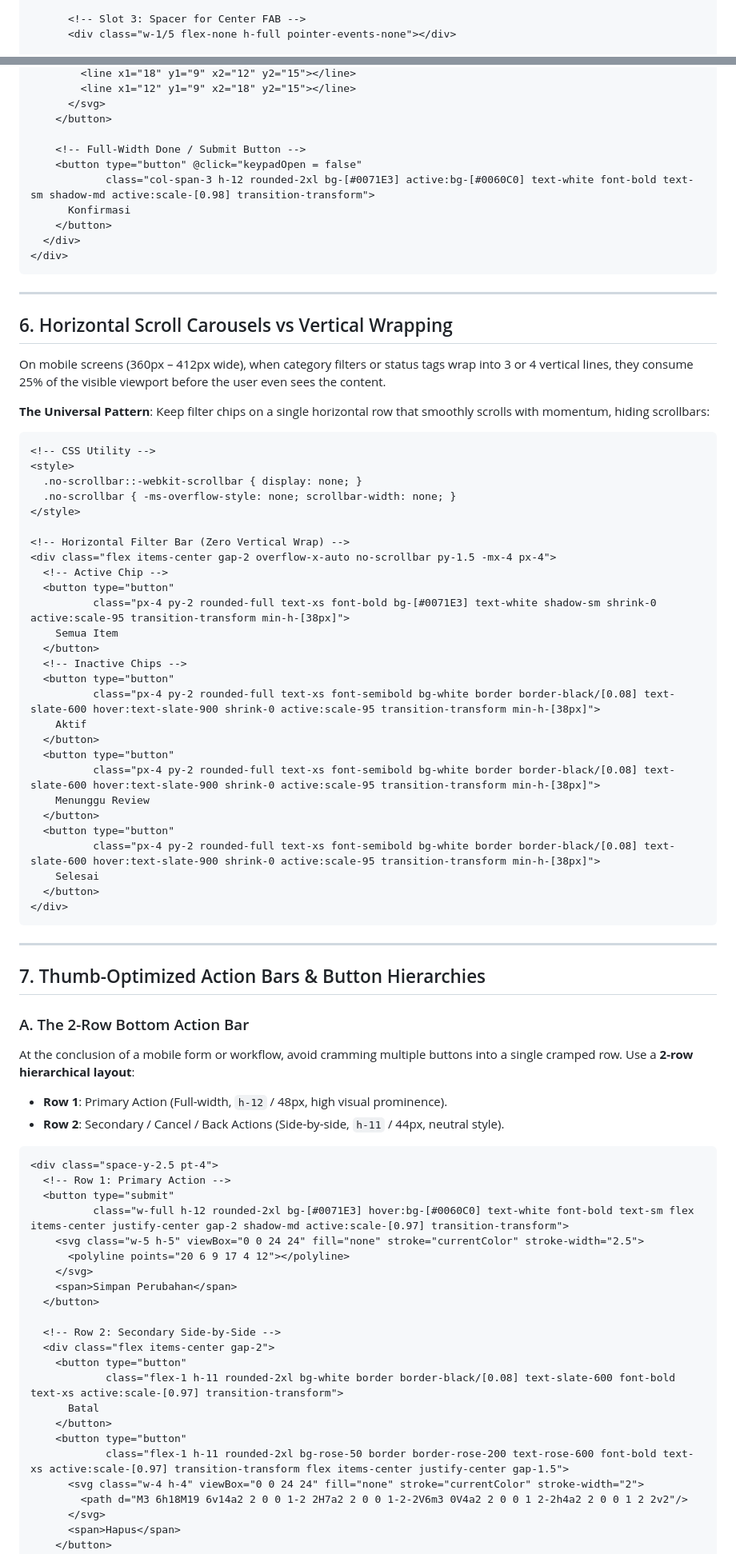
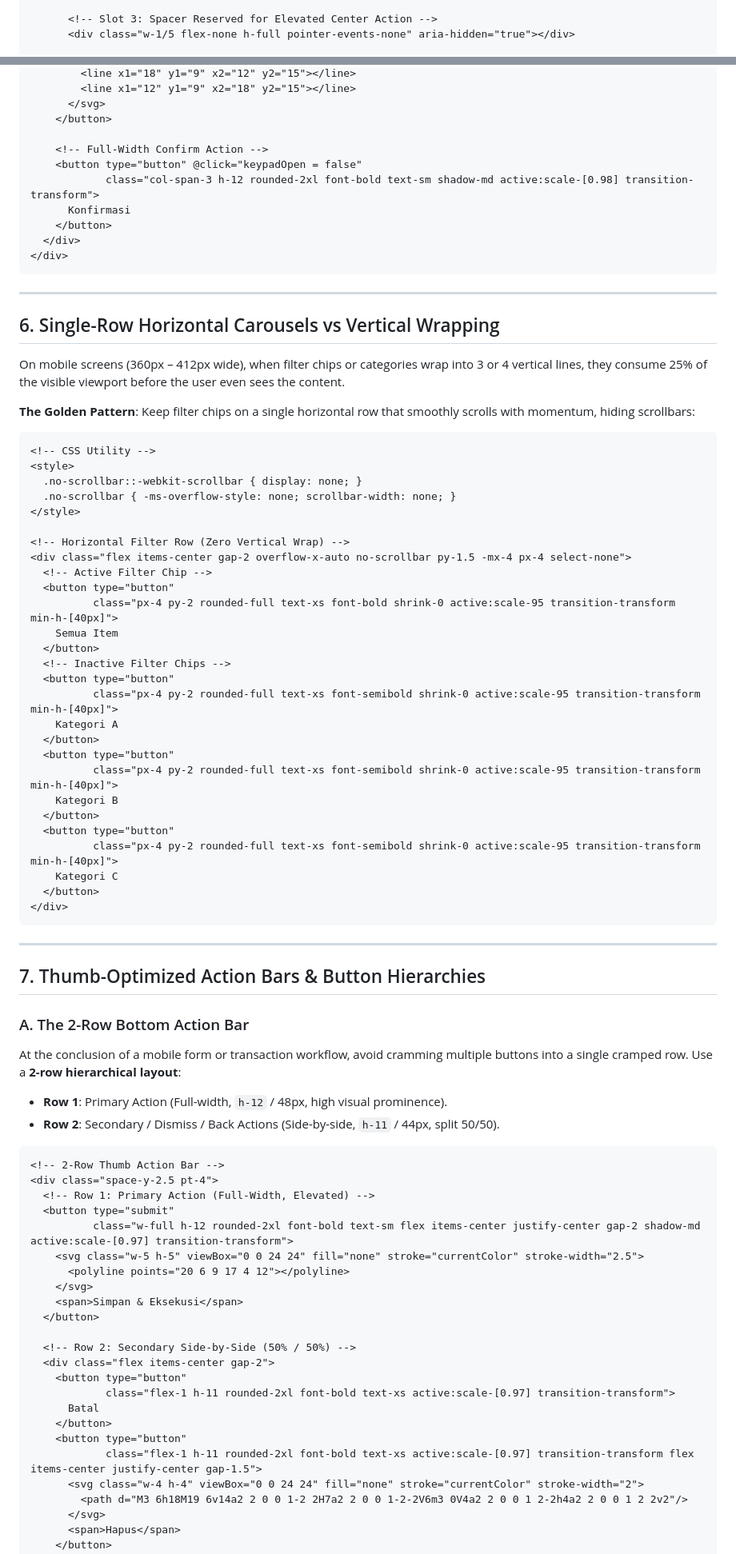
Before and after one commit to 4ntiDandruff/zero-bloat-skills, a Markdown page: skills/mobile-thumb-ergonomics-skill/SKILL.md, 2 parts joined by grey strips. Shown at 80% size. Drawn GitHub-style.

Commit message:
[skill] decouple visual styling into pure layout and ergonomic skeleton

````diff
--- a/skills/mobile-thumb-ergonomics-skill/SKILL.md
+++ b/skills/mobile-thumb-ergonomics-skill/SKILL.md
@@ -160,5 +161,5 @@ A versatile 5-slot symmetrical bottom navigation bar with a center-floating acti
       </a>
 
-      <!-- Slot 3: Spacer for Center FAB -->
-      <div class="w-1/5 flex-none h-full pointer-events-none"></div>
+      <!-- Slot 3: Spacer Reserved for Elevated Center Action -->
+      <div class="w-1/5 flex-none h-full pointer-events-none" aria-hidden="true"></div>
 
@@ -335,9 +311,9 @@ A dedicated 3-column physical bottom sheet keypad provides an instant, stable, a
       </svg>
     </button>
 
-    <!-- Full-Width Done / Submit Button -->
+    <!-- Full-Width Confirm Action -->
     <button type="button" @click="keypadOpen = false"
-            class="col-span-3 h-12 rounded-2xl bg-[#0071E3] active:bg-[#0060C0] text-white font-bold text-sm shadow-md active:scale-[0.98] transition-transform">
+            class="col-span-3 h-12 rounded-2xl font-bold text-sm shadow-md active:scale-[0.98] transition-transform">
       Konfirmasi
     </button>
   </div>
@@ -346,11 +322,11 @@ A dedicated 3-column physical bottom sheet keypad provides an instant, stable, a
 
 ---
 
-## 6. Horizontal Scroll Carousels vs Vertical Wrapping
+## 6. Single-Row Horizontal Carousels vs Vertical Wrapping
 
-On mobile screens (360px – 412px wide), when category filters or status tags wrap into 3 or 4 vertical lines, they consume 25% of the visible viewport before the user even sees the content.
+On mobile screens (360px – 412px wide), when filter chips or categories wrap into 3 or 4 vertical lines, they consume 25% of the visible viewport before the user even sees the content.
 
-**The Universal Pattern**: Keep filter chips on a single horizontal row that smoothly scrolls with momentum, hiding scrollbars:
+**The Golden Pattern**: Keep filter chips on a single horizontal row that smoothly scrolls with momentum, hiding scrollbars:
 
 ```html
 <!-- CSS Utility -->
@@ -359,25 +335,25 @@ On mobile screens (360px – 412px wide), when category filters or status tags w
   .no-scrollbar { -ms-overflow-style: none; scrollbar-width: none; }
 </style>
 
-<!-- Horizontal Filter Bar (Zero Vertical Wrap) -->
-<div class="flex items-center gap-2 overflow-x-auto no-scrollbar py-1.5 -mx-4 px-4">
-  <!-- Active Chip -->
+<!-- Horizontal Filter Row (Zero Vertical Wrap) -->
+<div class="flex items-center gap-2 overflow-x-auto no-scrollbar py-1.5 -mx-4 px-4 select-none">
+  <!-- Active Filter Chip -->
   <button type="button"
-          class="px-4 py-2 rounded-full text-xs font-bold bg-[#0071E3] text-white shadow-sm shrink-0 active:scale-95 transition-transform min-h-[38px]">
+          class="px-4 py-2 rounded-full text-xs font-bold shrink-0 active:scale-95 transition-transform min-h-[40px]">
     Semua Item
   </button>
-  <!-- Inactive Chips -->
+  <!-- Inactive Filter Chips -->
   <button type="button"
-          class="px-4 py-2 rounded-full text-xs font-semibold bg-white border border-black/[0.08] text-slate-600 hover:text-slate-900 shrink-0 active:scale-95 transition-transform min-h-[38px]">
-    Aktif
+          class="px-4 py-2 rounded-full text-xs font-semibold shrink-0 active:scale-95 transition-transform min-h-[40px]">
+    Kategori A
   </button>
   <button type="button"
-          class="px-4 py-2 rounded-full text-xs font-semibold bg-white border border-black/[0.08] text-slate-600 hover:text-slate-900 shrink-0 active:scale-95 transition-transform min-h-[38px]">
-    Menunggu Review
+          class="px-4 py-2 rounded-full text-xs font-semibold shrink-0 active:scale-95 transition-transform min-h-[40px]">
+    Kategori B
   </button>
   <button type="button"
-          class="px-4 py-2 rounded-full text-xs font-semibold bg-white border border-black/[0.08] text-slate-600 hover:text-slate-900 shrink-0 active:scale-95 transition-transform min-h-[38px]">
-    Selesai
+          class="px-4 py-2 rounded-full text-xs font-semibold shrink-0 active:scale-95 transition-transform min-h-[40px]">
+    Kategori C
   </button>
 </div>
 ```
@@ -387,29 +363,30 @@ On mobile screens (360px – 412px wide), when category filters or status tags w
 ## 7. Thumb-Optimized Action Bars & Button Hierarchies
 
 ### A. The 2-Row Bottom Action Bar
-At the conclusion of a mobile form or workflow, avoid cramming multiple buttons into a single cramped row. Use a **2-row hierarchical layout**:
+At the conclusion of a mobile form or transaction workflow, avoid cramming multiple buttons into a single cramped row. Use a **2-row hierarchical layout**:
 - **Row 1**: Primary Action (Full-width, `h-12` / 48px, high visual prominence).
-- **Row 2**: Secondary / Cancel / Back Actions (Side-by-side, `h-11` / 44px, neutral style).
+- **Row 2**: Secondary / Dismiss / Back Actions (Side-by-side, `h-11` / 44px, split 50/50).
 
 ```html
+<!-- 2-Row Thumb Action Bar -->
 <div class="space-y-2.5 pt-4">
-  <!-- Row 1: Primary Action -->
+  <!-- Row 1: Primary Action (Full-Width, Elevated) -->
   <button type="submit"
-          class="w-full h-12 rounded-2xl bg-[#0071E3] hover:bg-[#0060C0] text-white font-bold text-sm flex items-center justify-center gap-2 shadow-md active:scale-[0.97] transition-transform">
+          class="w-full h-12 rounded-2xl font-bold text-sm flex items-center justify-center gap-2 shadow-md active:scale-[0.97] transition-transform">
     <svg class="w-5 h-5" viewBox="0 0 24 24" fill="none" stroke="currentColor" stroke-width="2.5">
       <polyline points="20 6 9 17 4 12"></polyline>
     </svg>
-    <span>Simpan Perubahan</span>
+    <span>Simpan & Eksekusi</span>
   </button>
 
-  <!-- Row 2: Secondary Side-by-Side -->
+  <!-- Row 2: Secondary Side-by-Side (50% / 50%) -->
   <div class="flex items-center gap-2">
     <button type="button"
-            class="flex-1 h-11 rounded-2xl bg-white border border-black/[0.08] text-slate-600 font-bold text-xs active:scale-[0.97] transition-transform">
+            class="flex-1 h-11 rounded-2xl font-bold text-xs active:scale-[0.97] transition-transform">
       Batal
     </button>
     <button type="button"
-            class="flex-1 h-11 rounded-2xl bg-rose-50 border border-rose-200 text-rose-600 font-bold text-xs active:scale-[0.97] transition-transform flex items-center justify-center gap-1.5">
+            class="flex-1 h-11 rounded-2xl font-bold text-xs active:scale-[0.97] transition-transform flex items-center justify-center gap-1.5">
       <svg class="w-4 h-4" viewBox="0 0 24 24" fill="none" stroke="currentColor" stroke-width="2">
         <path d="M3 6h18M19 6v14a2 2 0 0 1-2 2H7a2 2 0 0 1-2-2V6m3 0V4a2 2 0 0 1 2-2h4a2 2 0 0 1 2 2v2"/>
       </svg>
````
Also changed, not shown: other parts of skills/mobile-thumb-ergonomics-skill/SKILL.md (+199 -234 lines).
